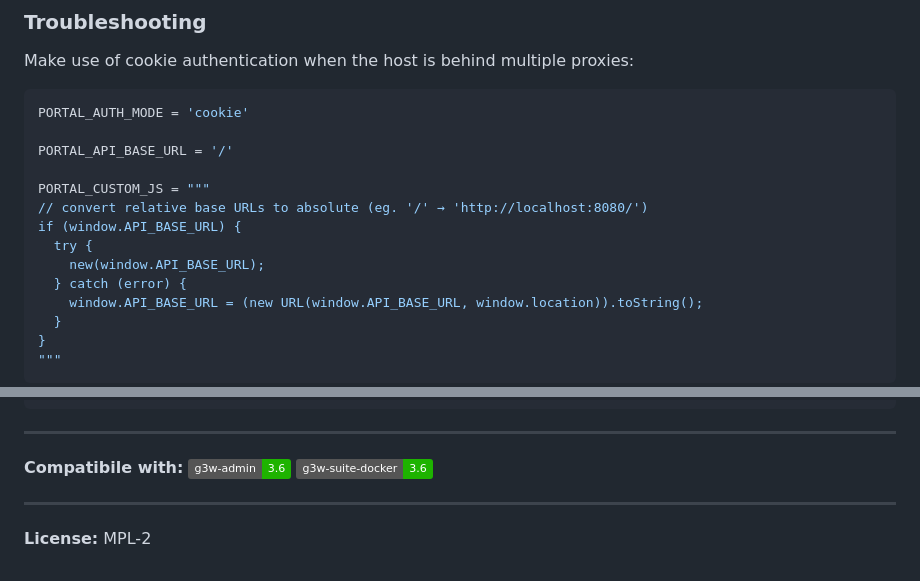
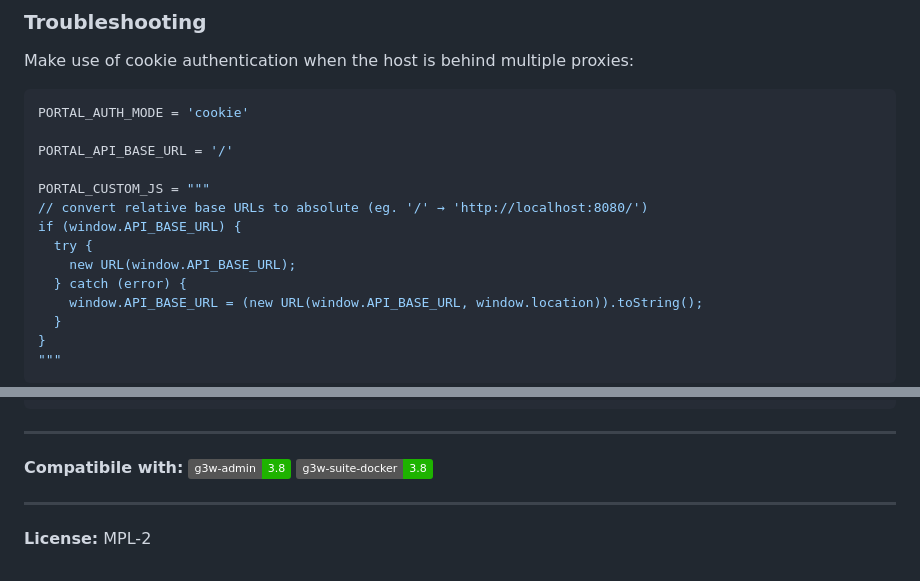
Before and after one commit to g3w-suite/g3w-admin-portal, a Markdown page: README.md, 2 parts joined by grey strips. Rendered like a GitHub page; badges without logos.

Commit message:
minimum g3w-admin version: `v3.6` → `v3.8`

```diff
--- a/README.md
+++ b/README.md
@@ -241,7 +241,7 @@ PORTAL_CUSTOM_JS = """
 // convert relative base URLs to absolute (eg. '/' → 'http://localhost:8080/')
 if (window.API_BASE_URL) {
   try {
-    new(window.API_BASE_URL);
+    new URL(window.API_BASE_URL);
   } catch (error) {
     window.API_BASE_URL = (new URL(window.API_BASE_URL, window.location)).toString();
   }
@@ -319,8 +319,8 @@ make push-tags         # update remote git tags (local --> remote)
 ---
 
 **Compatibile with:**
-[![g3w-admin version](https://img.shields.io/badge/g3w--admin-3.6-1EB300.svg?style=flat)](https://github.com/g3w-suite/g3w-admin/tree/v.3.6.x)
-[![g3w-suite-docker version](https://img.shields.io/badge/g3w--suite--docker-3.6-1EB300.svg?style=flat)](https://github.com/g3w-suite/g3w-suite-docker/tree/v3.6.x)
+[![g3w-admin version](https://img.shields.io/badge/g3w--admin-3.8-1EB300.svg?style=flat)](https://github.com/g3w-suite/g3w-admin/tree/v.3.8.x)
+[![g3w-suite-docker version](https://img.shields.io/badge/g3w--suite--docker-3.8-1EB300.svg?style=flat)](https://github.com/g3w-suite/g3w-suite-docker/tree/v3.8.x)
 
 ---
 
```
Also changed, not shown: other parts of README.md (+2 -2 lines).
